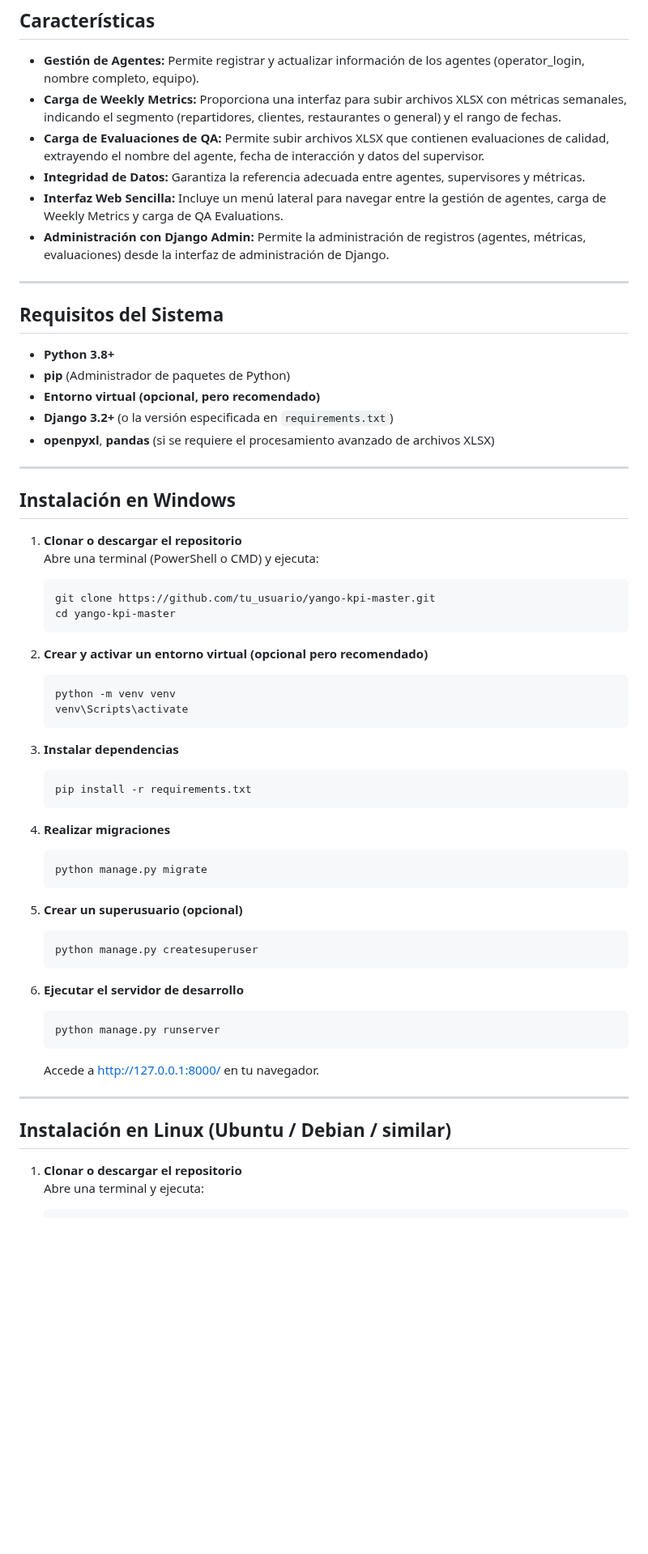
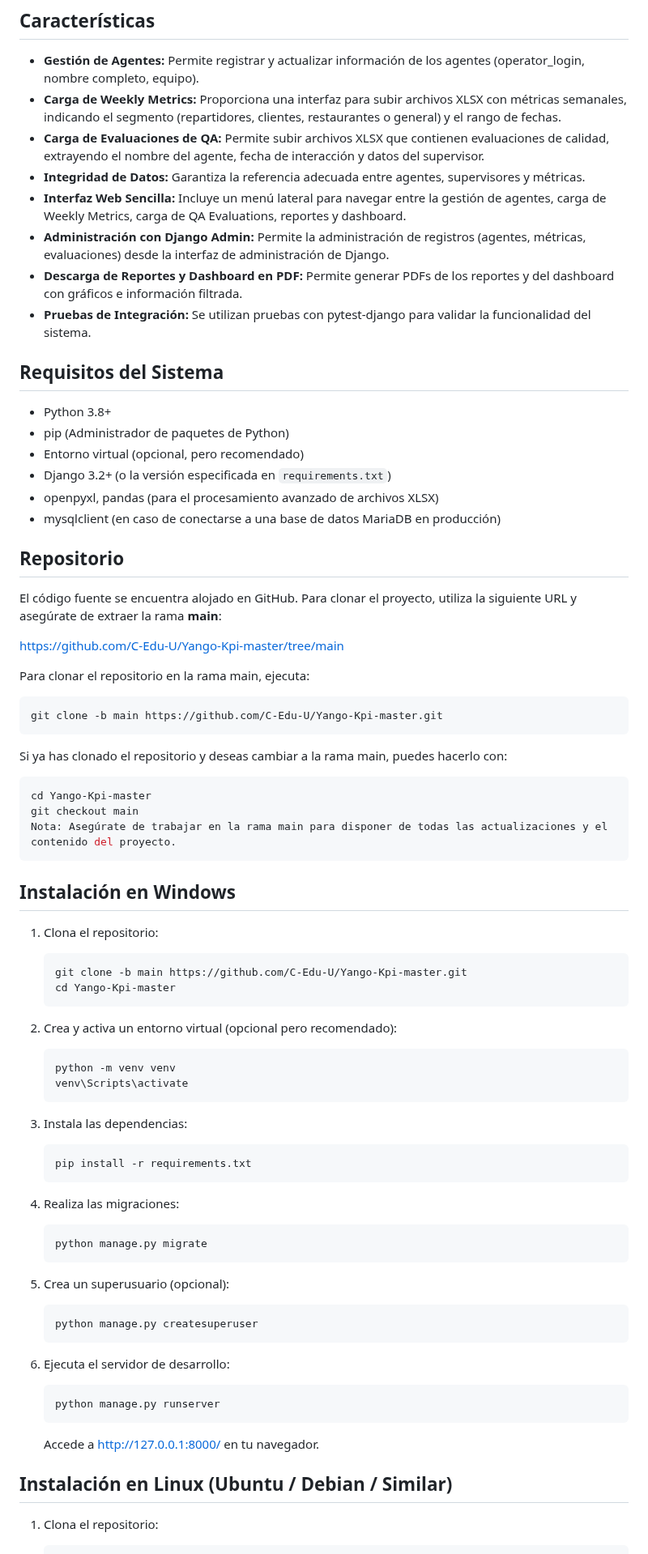
Before and after one commit to C-Edu-U/Yango-Kpi-master, a Markdown page: README.md, the part around one of its changes. Shown at 81% size. GitHub-like rendering; blank space fills up the shorter version.

````diff
--- a/README.md
+++ b/README.md
@@ -8,61 +8,76 @@ Este proyecto tiene como objetivo centralizar y analizar las métricas semanales
 - **Carga de Weekly Metrics:** Proporciona una interfaz para subir archivos XLSX con métricas semanales, indicando el segmento (repartidores, clientes, restaurantes o general) y el rango de fechas.
 - **Carga de Evaluaciones de QA:** Permite subir archivos XLSX que contienen evaluaciones de calidad, extrayendo el nombre del agente, fecha de interacción y datos del supervisor.
 - **Integridad de Datos:** Garantiza la referencia adecuada entre agentes, supervisores y métricas.
-- **Interfaz Web Sencilla:** Incluye un menú lateral para navegar entre la gestión de agentes, carga de Weekly Metrics y carga de QA Evaluations.
+- **Interfaz Web Sencilla:** Incluye un menú lateral para navegar entre la gestión de agentes, carga de Weekly Metrics, carga de QA Evaluations, reportes y dashboard.
 - **Administración con Django Admin:** Permite la administración de registros (agentes, métricas, evaluaciones) desde la interfaz de administración de Django.
-
----
+- **Descarga de Reportes y Dashboard en PDF:** Permite generar PDFs de los reportes y del dashboard con gráficos e información filtrada.
+- **Pruebas de Integración:** Se utilizan pruebas con pytest-django para validar la funcionalidad del sistema.
 
 ## Requisitos del Sistema
 
-- **Python 3.8+**
-- **pip** (Administrador de paquetes de Python)
-- **Entorno virtual (opcional, pero recomendado)**
-- **Django 3.2+** (o la versión especificada en `requirements.txt`)
-- **openpyxl**, **pandas** (si se requiere el procesamiento avanzado de archivos XLSX)
+- Python 3.8+
+- pip (Administrador de paquetes de Python)
+- Entorno virtual (opcional, pero recomendado)
+- Django 3.2+ (o la versión especificada en `requirements.txt`)
+- openpyxl, pandas (para el procesamiento avanzado de archivos XLSX)
+- mysqlclient (en caso de conectarse a una base de datos MariaDB en producción)
 
----
+## Repositorio
+
+El código fuente se encuentra alojado en GitHub. Para clonar el proyecto, utiliza la siguiente URL y asegúrate de extraer la rama **main**:
+
+[https://github.com/C-Edu-U/Yango-Kpi-master/tree/main](https://github.com/C-Edu-U/Yango-Kpi-master/tree/main)
+
+Para clonar el repositorio en la rama main, ejecuta:
+
+```bash
+git clone -b main https://github.com/C-Edu-U/Yango-Kpi-master.git
+```
+
+Si ya has clonado el repositorio y deseas cambiar a la rama main, puedes hacerlo con:
+
+```bash
+cd Yango-Kpi-master
+git checkout main
+Nota: Asegúrate de trabajar en la rama main para disponer de todas las actualizaciones y el contenido del proyecto.
+```
 
 ## Instalación en Windows
 
-1. **Clonar o descargar el repositorio**
-   Abre una terminal (PowerShell o CMD) y ejecuta:
+1. Clona el repositorio:
    ```bash
-   git clone https://github.com/tu_usuario/yango-kpi-master.git
-   cd yango-kpi-master
+   git clone -b main https://github.com/C-Edu-U/Yango-Kpi-master.git
+   cd Yango-Kpi-master
    ```
 
-2. **Crear y activar un entorno virtual (opcional pero recomendado)**
+2. Crea y activa un entorno virtual (opcional pero recomendado):
    ```bash
    python -m venv venv
    venv\Scripts\activate
    ```
 
-3. **Instalar dependencias**
+3. Instala las dependencias:
    ```bash
    pip install -r requirements.txt
    ```
 
-4. **Realizar migraciones**
+4. Realiza las migraciones:
    ```bash
    python manage.py migrate
    ```
 
-5. **Crear un superusuario (opcional)**
+5. Crea un superusuario (opcional):
    ```bash
    python manage.py createsuperuser
    ```
 
-6. **Ejecutar el servidor de desarrollo**
+6. Ejecuta el servidor de desarrollo:
    ```bash
    python manage.py runserver
    ```
    Accede a [http://127.0.0.1:8000/](http://127.0.0.1:8000/) en tu navegador.
 
----
+## Instalación en Linux (Ubuntu / Debian / Similar)
 
-## Instalación en Linux (Ubuntu / Debian / similar)
-
-1. **Clonar o descargar el repositorio**
-   Abre una terminal y ejecuta:
+1. Clona el repositorio:
    ```bash
````
Also changed, not shown: other parts of README.md (+38 -31 lines).
